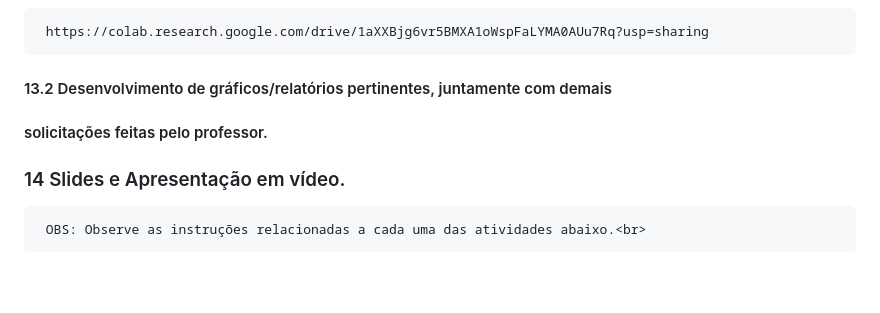
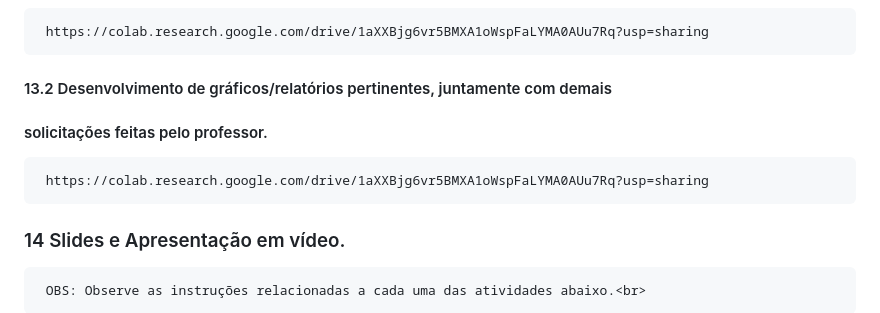
Before and after one commit to RafaBMartins/pi2023, a Markdown page: README.md, the part around the change. Rendered like a GitHub page; blank space fills up the shorter version.

```diff
--- a/README.md
+++ b/README.md
@@ -323,6 +323,7 @@ https://github.com/RafaBMartins/pi2023/tree/3cbca575d3772ea636ad87d6046196004ac5
      https://colab.research.google.com/drive/1aXXBjg6vr5BMXA1oWspFaLYMA0AUu7Rq?usp=sharing
  #### 13.2	Desenvolvimento de gráficos/relatórios pertinentes, juntamente com demais <br>
  #### solicitações feitas pelo professor. <br>
+     https://colab.research.google.com/drive/1aXXBjg6vr5BMXA1oWspFaLYMA0AUu7Rq?usp=sharing
 
  ### 14 Slides e Apresentação em vídeo. <br>
      OBS: Observe as instruções relacionadas a cada uma das atividades abaixo.<br>
```
